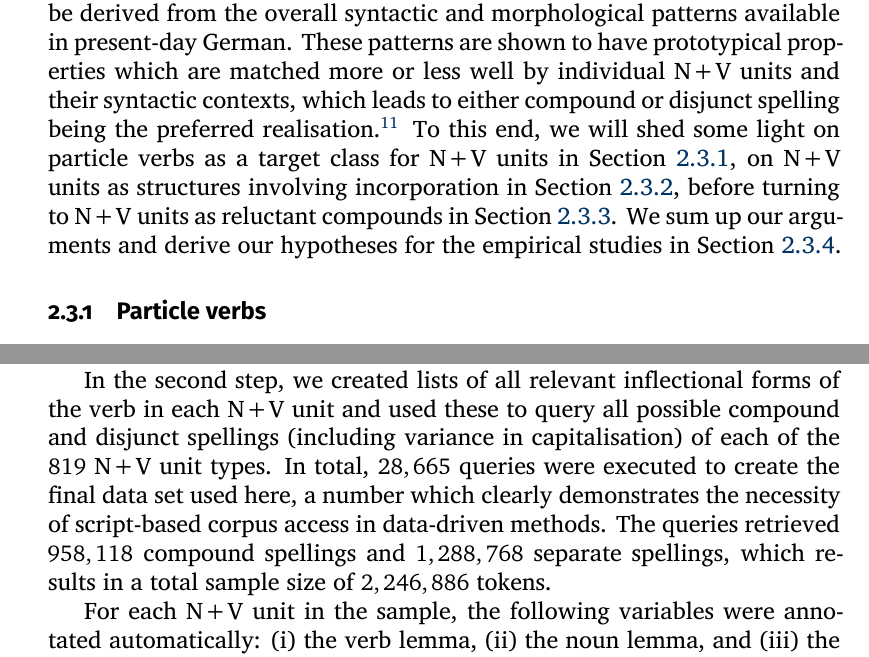
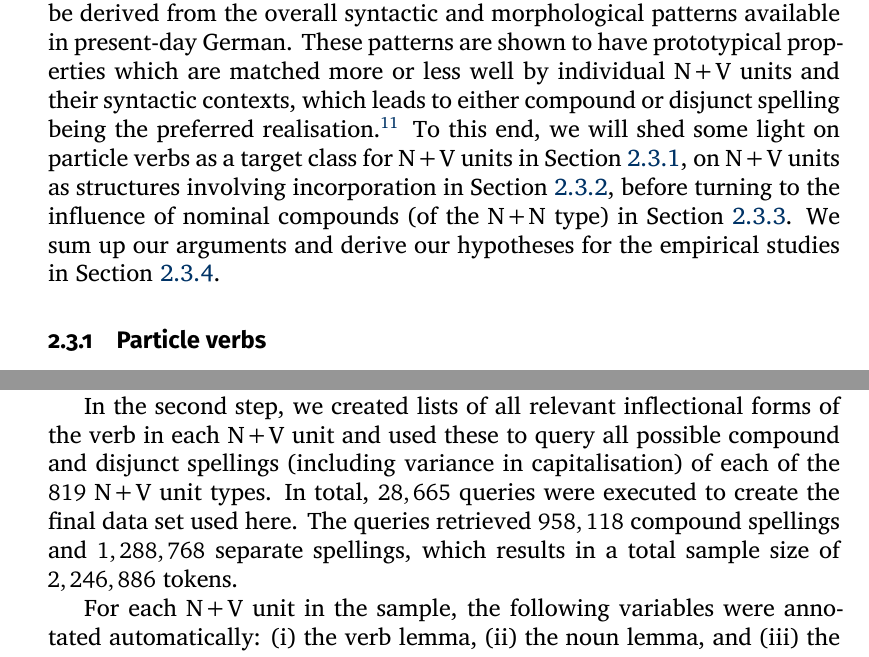
Before and after one commit to rsling/univerbation, a LaTeX document (Latex/nvuniverbation.tex): two parts of pages 9 and 19 of 39, joined at a grey line, cut so that both start at the same text. Compiled offline with XeLaTeX; a missing font is replaced by an installed copy or a similar font; a LaTeX package or settings file that is missing is left out.

Commit message:
Pre-Zenodo.

```diff
--- a/Latex/nvuniverbation.tex
+++ b/Latex/nvuniverbation.tex
@@ -423,7 +423,7 @@ These patterns are shown to have prototypical properties which are matched more
 He, too, argues that the respective constructions alternate between a syntactic and a morphological realisation, and he uses analogy to existing categories to explain the alternation.
 While we opt for a prototype description, Hüning's view is still based on the same underlying assumptions as ours.}
 %The hypotheses put forward here are then evaluated empirically in Sections~\ref{sec:corpusbasedanalysisoftheusageofnvunits} and \ref{sec:elicitedproductionofnounverbunitsinwrittenlanguage}.
-To this end, we will shed some light on particle verbs as a target class for N+V units in Section~\mbox{\ref{sub:particleverbs}}, on N+V units as structures involving incorporation in Section~\mbox{\ref{sub:incorporation}}, before turning to N+V units as reluctant compounds in Section~\mbox{\ref{sub:nncompounds}}.
+To this end, we will shed some light on particle verbs as a target class for N+V units in Section~\mbox{\ref{sub:particleverbs}}, on N+V units as structures involving incorporation in Section~\mbox{\ref{sub:incorporation}}, before turning to the influence of nominal compounds (of the N+N type) in Section~\mbox{\ref{sub:nncompounds}}.
 We sum up our arguments and derive our hypotheses for the empirical studies in Section~\ref{sub:hypothesesfortheempiricalstudies}.
 
 \subsubsection{Particle verbs}
@@ -704,7 +704,7 @@ The resulting list contained $819$ N+V units.%
 They are \textit{Teilnehmen} `to take part', \textit{Maßnehmen} `take measure', and \textit{Teilhaben} `have part' (meaning `to participate').}
 
 In the second step, we created lists of all relevant inflectional forms of the verb in each N+V unit and used these to query all possible compound and disjunct spellings (including variance in capitalisation) of each of the $819$ N+V unit types.
-In total, $28,665$ queries were executed to create the final data set used here, a number which clearly demonstrates the necessity of script-based corpus access in data-driven methods.
+In total, $28,665$ queries were executed to create the final data set used here.
 The queries retrieved $958,118$ compound spellings and $1,288,768$ separate spellings, which results in a total sample size of $2,246,886$ tokens.
 
 For each N+V unit in the sample, the following variables were annotated automatically: (i) the verb lemma, (ii) the noun lemma, and (iii) the overall frequency in the corpus.
```
Also changed, not shown: Latex/nvuniverbation.pdf, Latex/nvuniverbation.tex (6 more changed lines), 3 other files.
